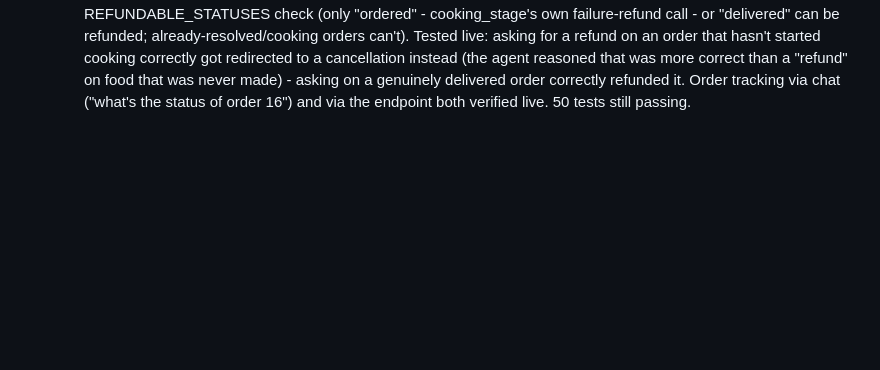
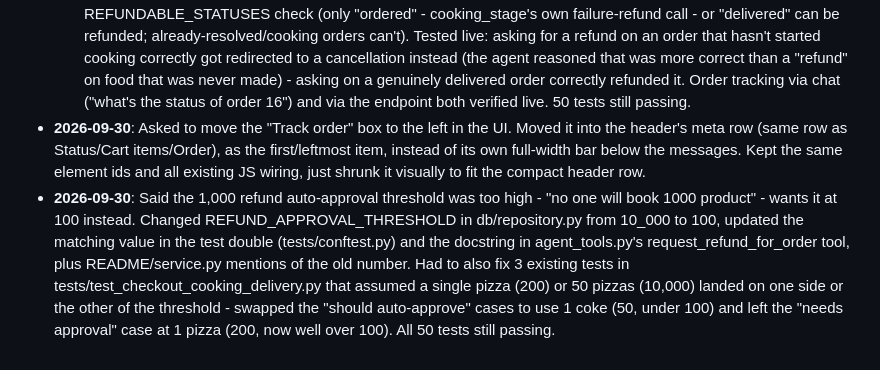
Before and after one commit to Gauravkr07/restaurant-order-agent, a Markdown page: prompt_implementation.md, the part around the change. Drawn GitHub-style; blank space fills up the shorter version.

```diff
--- a/prompt_implementation.md
+++ b/prompt_implementation.md
@@ -83,3 +83,5 @@ New instructions given from here on, appended as they come in.
   - Scope: add a real GET /orders/{order_id} endpoint plus a "Track order" box in the UI (type any order number, even from a past session, see its status/items) - not just making the existing status bar's order id clickable, since that only ever shows the CURRENT session's order. For refunds, add a request_refund_for_order tool so the agent can handle "I want a refund for order 16" in chat, reusing the same >10,000 human-approval threshold as the cooking-failure refund path.
   - Done. GET /orders/{order_id} is public (no auth exists anywhere else in this app either), returns {order_id, status, items}, 404 if it doesn't exist. UI has a "Track order" input box that calls it directly and shows the result as a chat bubble - works for any order number, not just the current session's.
   - For refunds/order help: added a new ORDER_HELP intent (route_intent now recognizes "check on an existing order" as distinct from cart/checkout) and a new order_help node running a tool loop over get_order_status/request_refund_for_order/cancel_order. Along the way found request_refund had no guard on the order's current status at all - it would've happily "refunded" an order still cooking. Added a REFUNDABLE_STATUSES check (only "ordered" - cooking_stage's own failure-refund call - or "delivered" can be refunded; already-resolved/cooking orders can't). Tested live: asking for a refund on an order that hasn't started cooking correctly got redirected to a cancellation instead (the agent reasoned that was more correct than a "refund" on food that was never made) - asking on a genuinely delivered order correctly refunded it. Order tracking via chat ("what's the status of order 16") and via the endpoint both verified live. 50 tests still passing.
+- **2026-09-30**: Asked to move the "Track order" box to the left in the UI. Moved it into the header's meta row (same row as Status/Cart items/Order), as the first/leftmost item, instead of its own full-width bar below the messages. Kept the same element ids and all existing JS wiring, just shrunk it visually to fit the compact header row.
+- **2026-09-30**: Said the 1,000 refund auto-approval threshold was too high - "no one will book 1000 product" - wants it at 100 instead. Changed REFUND_APPROVAL_THRESHOLD in db/repository.py from 10_000 to 100, updated the matching value in the test double (tests/conftest.py) and the docstring in agent_tools.py's request_refund_for_order tool, plus README/service.py mentions of the old number. Had to also fix 3 existing tests in tests/test_checkout_cooking_delivery.py that assumed a single pizza (200) or 50 pizzas (10,000) landed on one side or the other of the threshold - swapped the "should auto-approve" cases to use 1 coke (50, under 100) and left the "needs approval" case at 1 pizza (200, now well over 100). All 50 tests still passing.
```
Also changed, not shown: README.md (+1 -1 lines), demo.png, 6 other files.
